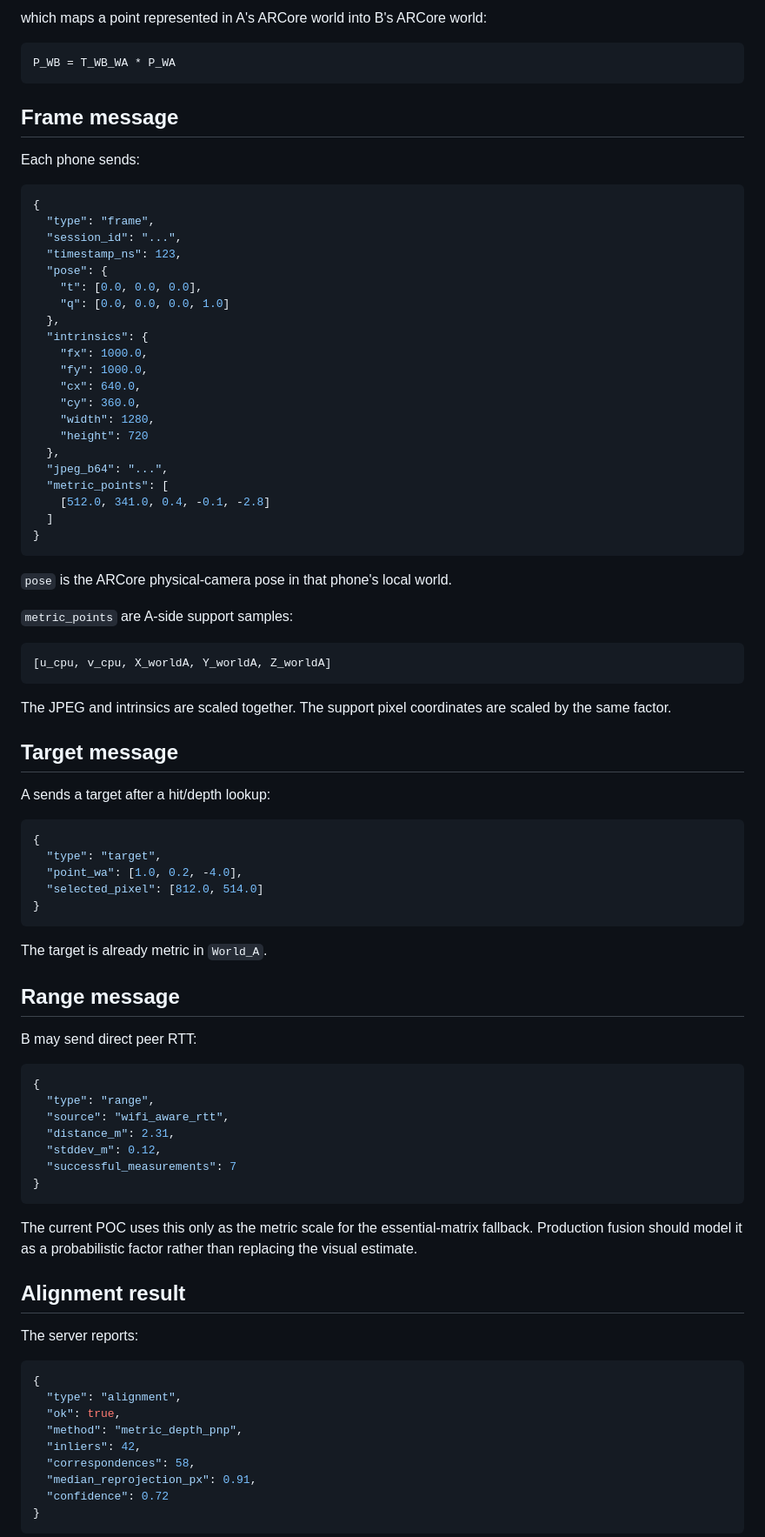
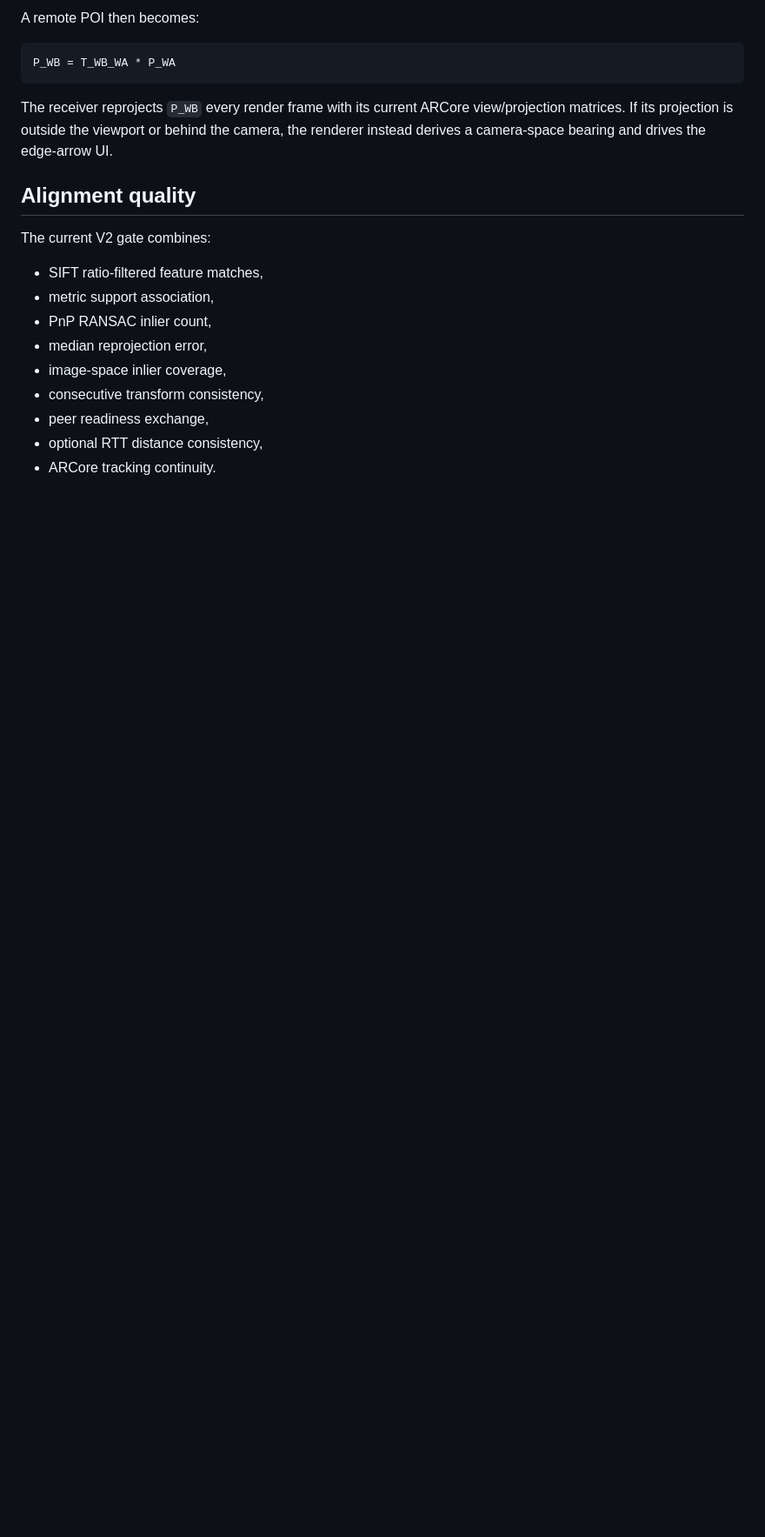
Before and after one commit to SirPaul-code/spatial_ar_coop, a Markdown page: docs/PROTOCOL.md, the part around one of its changes. Shown at 87% size. Drawn GitHub-style; blank space fills up the shorter version.

Commit message:
docs: replace websocket protocol with direct SPV2 peer protocol

````diff
--- a/docs/PROTOCOL.md
+++ b/docs/PROTOCOL.md
@@ -52,92 +179,24 @@ T_WB_WA
 ```
 
-which maps a point represented in A's ARCore world into B's ARCore world:
+A remote POI then becomes:
 
 ```text
 P_WB = T_WB_WA * P_WA
 ```
 
-## Frame message
+The receiver reprojects `P_WB` every render frame with its current ARCore view/projection matrices. If its projection is outside the viewport or behind the camera, the renderer instead derives a camera-space bearing and drives the edge-arrow UI.
 
-Each phone sends:
+## Alignment quality
 
-```json
-{
-  "type": "frame",
-  "session_id": "...",
-  "timestamp_ns": 123,
-  "pose": {
-    "t": [0.0, 0.0, 0.0],
-    "q": [0.0, 0.0, 0.0, 1.0]
-  },
-  "intrinsics": {
-    "fx": 1000.0,
-    "fy": 1000.0,
-    "cx": 640.0,
-    "cy": 360.0,
-    "width": 1280,
-    "height": 720
-  },
-  "jpeg_b64": "...",
-  "metric_points": [
-    [512.0, 341.0, 0.4, -0.1, -2.8]
-  ]
-}
-```
+The current V2 gate combines:
 
-`pose` is the ARCore physical-camera pose in that phone's local world.
+- SIFT ratio-filtered feature matches,
+- metric support association,
+- PnP RANSAC inlier count,
+- median reprojection error,
+- image-space inlier coverage,
+- consecutive transform consistency,
+- peer readiness exchange,
+- optional RTT distance consistency,
+- ARCore tracking continuity.
 
-`metric_points` are A-side support samples:
-
-```text
-[u_cpu, v_cpu, X_worldA, Y_worldA, Z_worldA]
-```
-
-The JPEG and intrinsics are scaled together. The support pixel coordinates are scaled by the same factor.
-
-## Target message
-
-A sends a target after a hit/depth lookup:
-
-```json
-{
-  "type": "target",
-  "point_wa": [1.0, 0.2, -4.0],
-  "selected_pixel": [812.0, 514.0]
-}
-```
-
-The target is already metric in `World_A`.
-
-## Range message
-
-B may send direct peer RTT:
-
-```json
-{
-  "type": "range",
-  "source": "wifi_aware_rtt",
-  "distance_m": 2.31,
-  "stddev_m": 0.12,
-  "successful_measurements": 7
-}
-```
-
-The current POC uses this only as the metric scale for the essential-matrix fallback. Production fusion should model it as a probabilistic factor rather than replacing the visual estimate.
-
-## Alignment result
-
-The server reports:
-
-```json
-{
-  "type": "alignment",
-  "ok": true,
-  "method": "metric_depth_pnp",
-  "inliers": 42,
-  "correspondences": 58,
-  "median_reprojection_px": 0.91,
-  "confidence": 0.72
-}
-```
-
````
Also changed, not shown: other parts of docs/PROTOCOL.md (+145 -58 lines).
